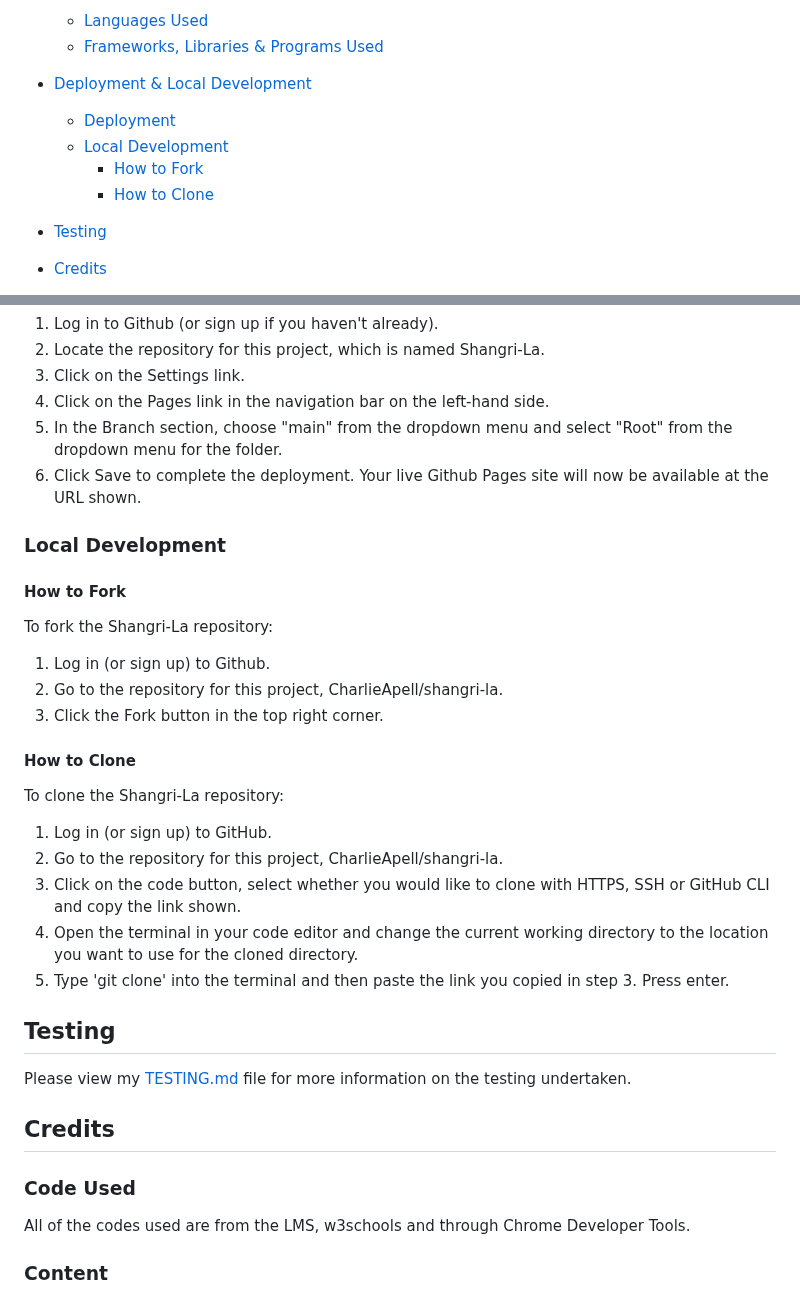
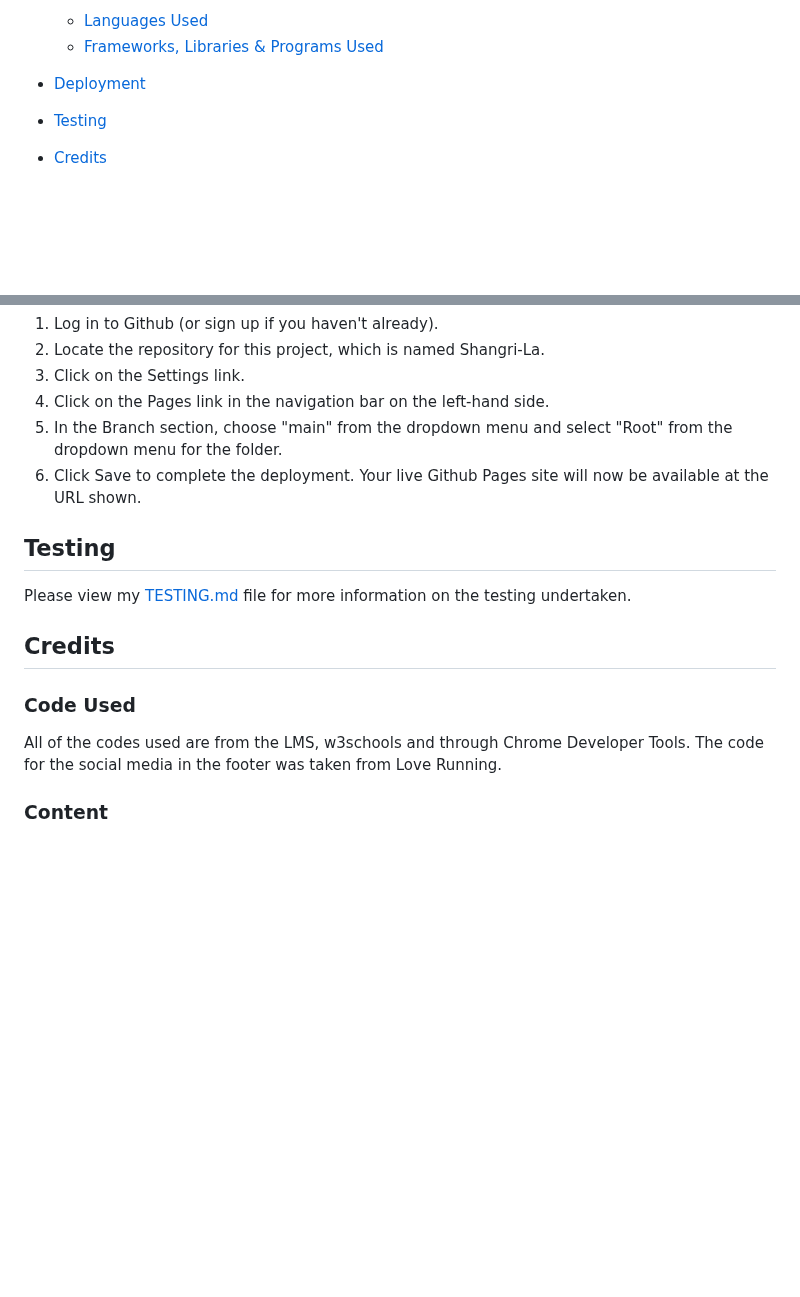
Before and after one commit to CharlieApell/shangri-la, a Markdown page: README.md, 2 parts joined by grey strips. GitHub-like rendering; blank space fills up the shorter version.

Commit message:
added some general features in the readme

```diff
--- a/README.md
+++ b/README.md
@@ -29,11 +29,8 @@ Visit the deployed site: [Shangri-La](https://charlieapell.github.io/shangri-la/
   * [Languages Used](#languages-used)
   * [Frameworks, Libraries & Programs Used](#frameworks-libraries--programs-used)
 
-* [Deployment & Local Development](#deployment--local-development)
-  * [Deployment](#deployment)
-  * [Local Development](#local-development)
-    * [How to Fork](#how-to-fork)
-    * [How to Clone](#how-to-clone)
+
+* [Deployment](#deployment)
 
 * [Testing](#testing)
 
@@ -185,26 +182,6 @@ The live website was deployed using Github Pages. Follow the instructions below
 6. Click Save to complete the deployment. Your live Github Pages site will now be available at the URL shown.
 
 
-### Local Development
-
-#### How to Fork
-
-To fork the Shangri-La repository:
-
-1. Log in (or sign up) to Github.
-2. Go to the repository for this project, CharlieApell/shangri-la.
-3. Click the Fork button in the top right corner.
-
-#### How to Clone
-
-To clone the Shangri-La repository:
-
-1. Log in (or sign up) to GitHub.
-2. Go to the repository for this project, CharlieApell/shangri-la.
-3. Click on the code button, select whether you would like to clone with HTTPS, SSH or GitHub CLI and copy the link shown.
-4. Open the terminal in your code editor and change the current working directory to the location you want to use for the cloned directory.
-5. Type 'git clone' into the terminal and then paste the link you copied in step 3. Press enter.
-
 ## Testing
 
 Please view my [TESTING.md](TESTING.md) file for more information on the testing undertaken.
@@ -214,6 +191,7 @@ Please view my [TESTING.md](TESTING.md) file for more information on the testing
 ### Code Used
 
 All of the codes used are from the LMS, w3schools and through Chrome Developer Tools.
+The code for the social media in the footer was taken from Love Running.
 
 ### Content
 
```
